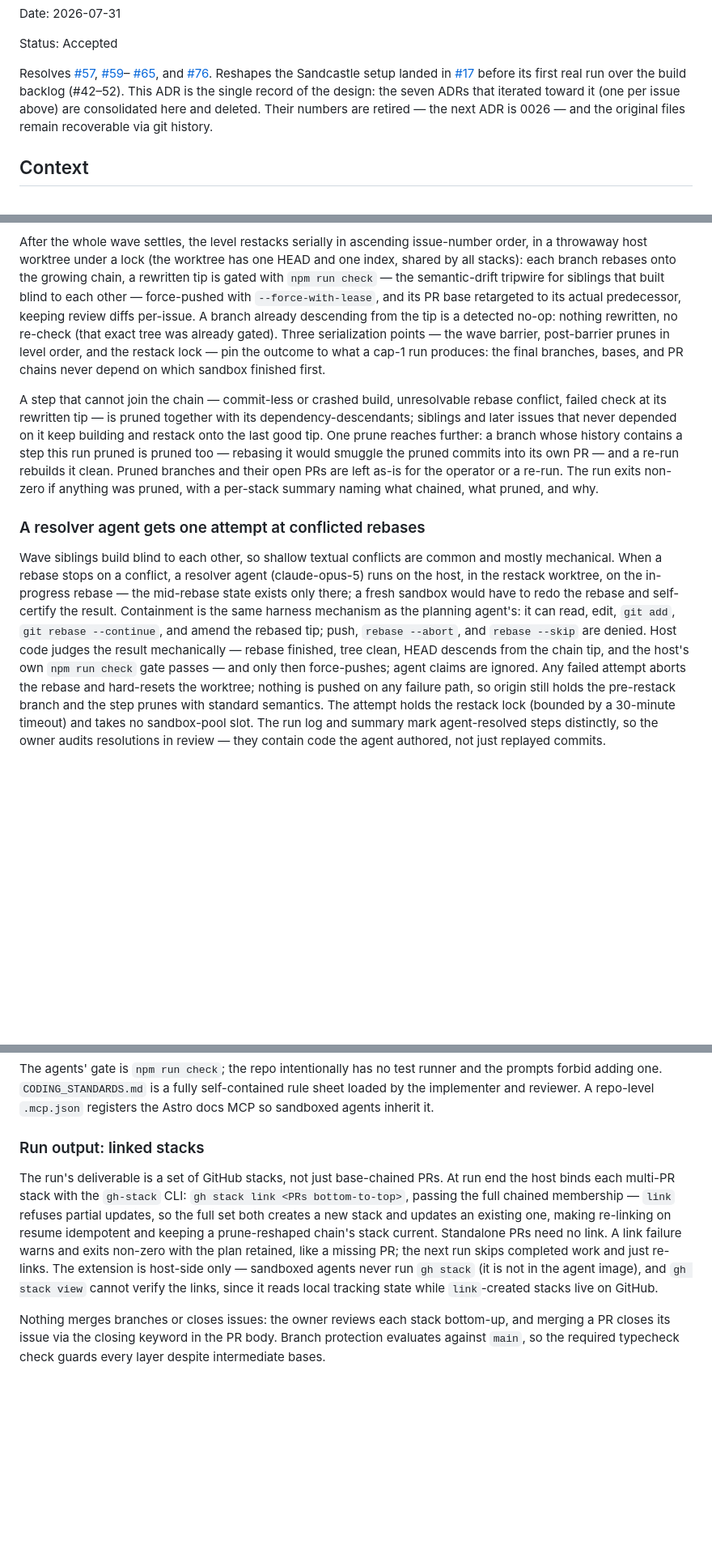
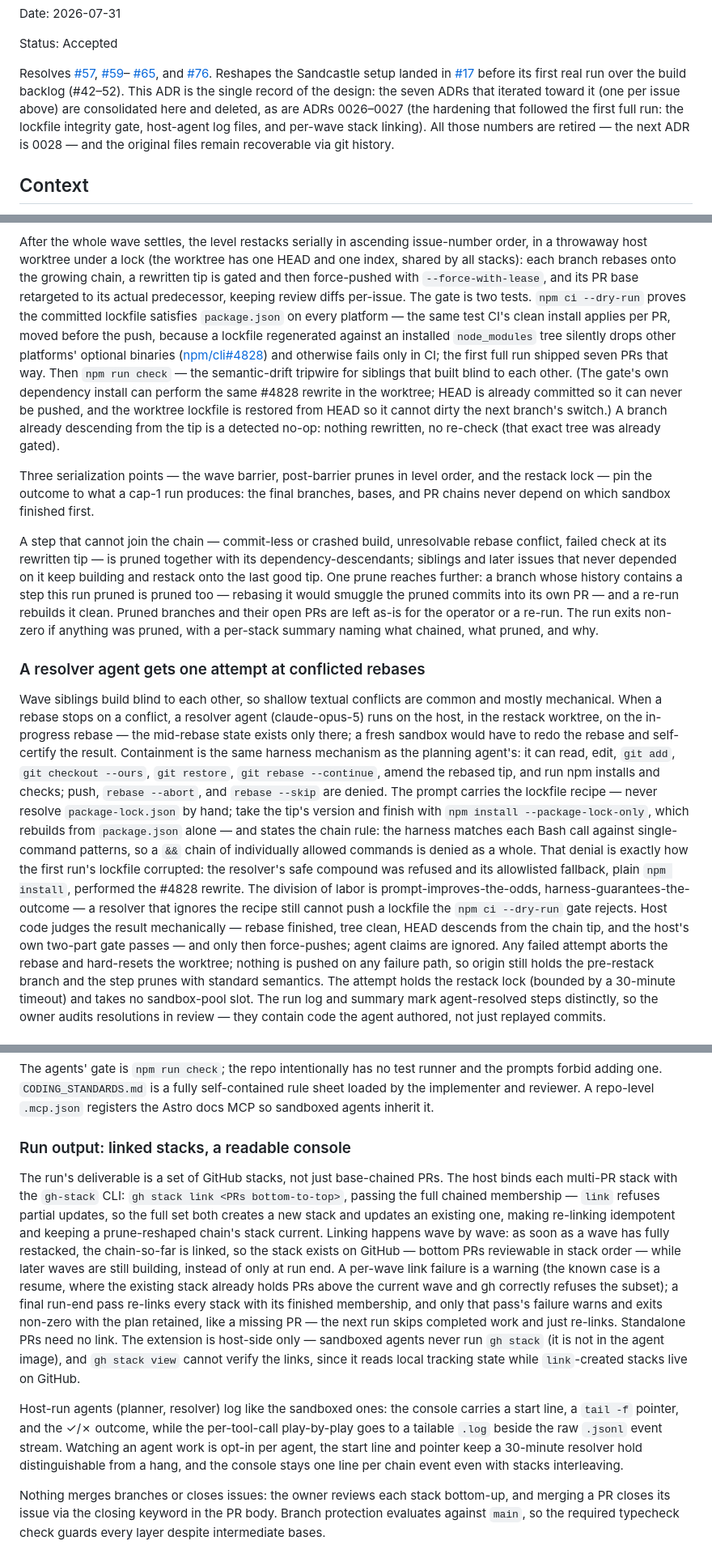
Before and after one commit to lukefredrickson/personal-site, a Markdown page: docs/adr/0018-sandcastle-stacked-pr-orchestration.md, 3 parts joined by grey strips. Shown at 81% size. Drawn GitHub-style; blank space fills up the shorter version.

```diff
--- a/docs/adr/0018-sandcastle-stacked-pr-orchestration.md
+++ b/docs/adr/0018-sandcastle-stacked-pr-orchestration.md
@@ -12,9 +12,11 @@ Reshapes the Sandcastle setup landed in
 [#17](https://github.com/lukefredrickson/personal-site/pull/17) before its
 first real run over the build backlog (#42–52). This ADR is the single
 record of the design: the seven ADRs that iterated toward it (one per
-issue above) are consolidated here and deleted. Their numbers are retired
-— the next ADR is 0026 — and the original files remain recoverable via
-git history.
+issue above) are consolidated here and deleted, as are ADRs 0026–0027
+(the hardening that followed the first full run: the lockfile integrity
+gate, host-agent log files, and per-wave stack linking). All those
+numbers are retired — the next ADR is 0028 — and the original files
+remain recoverable via git history.
 
 ## Context
 
@@ -117,12 +119,24 @@ and budget-wide, so the limit is too.
 After the whole wave settles, the level restacks serially in ascending
 issue-number order, in a throwaway host worktree under a lock (the
 worktree has one HEAD and one index, shared by all stacks): each branch
-rebases onto the growing chain, a rewritten tip is gated with
+rebases onto the growing chain, a rewritten tip is gated and then
+force-pushed with `--force-with-lease`, and its PR base retargeted to
+its actual predecessor, keeping review diffs per-issue. The gate is
+two tests. `npm ci --dry-run` proves the committed lockfile satisfies
+`package.json` on every platform — the same test CI's clean install
+applies per PR, moved before the push, because a lockfile regenerated
+against an installed `node_modules` tree silently drops other
+platforms' optional binaries ([npm/cli#4828]) and otherwise fails only
+in CI; the first full run shipped seven PRs that way. Then
 `npm run check` — the semantic-drift tripwire for siblings that built
-blind to each other — force-pushed with `--force-with-lease`, and its PR
-base retargeted to its actual predecessor, keeping review diffs
-per-issue. A branch already descending from the tip is a detected no-op:
-nothing rewritten, no re-check (that exact tree was already gated).
+blind to each other. (The gate's own dependency install can perform
+the same #4828 rewrite in the worktree; HEAD is already committed so
+it can never be pushed, and the worktree lockfile is restored from
+HEAD so it cannot dirty the next branch's switch.) A branch already
+descending from the tip is a detected no-op: nothing rewritten, no
+re-check (that exact tree was already gated).
+
+[npm/cli#4828]: https://github.com/npm/cli/issues/4828
 Three serialization points — the wave barrier, post-barrier prunes in
 level order, and the restack lock — pin the outcome to what a cap-1 run
 produces: the final branches, bases, and PR chains never depend on which
@@ -147,12 +161,23 @@ resolver agent (claude-opus-5) runs on the host, in the restack
 worktree, on the in-progress rebase — the mid-rebase state exists only
 there; a fresh sandbox would have to redo the rebase and self-certify
 the result. Containment is the same harness mechanism as the planning
-agent's: it can read, edit, `git add`, `git rebase --continue`, and
-amend the rebased tip; push, `rebase --abort`, and `rebase --skip` are
-denied. Host code judges the result mechanically — rebase finished, tree
-clean, HEAD descends from the chain tip, and the host's own
-`npm run check` gate passes — and only then force-pushes; agent claims
-are ignored. Any failed attempt aborts the rebase and hard-resets the
+agent's: it can read, edit, `git add`, `git checkout --ours`,
+`git restore`, `git rebase --continue`, amend the rebased tip, and run
+npm installs and checks; push, `rebase --abort`, and `rebase --skip`
+are denied. The prompt carries the lockfile recipe — never resolve
+`package-lock.json` by hand; take the tip's version and finish with
+`npm install --package-lock-only`, which rebuilds from `package.json`
+alone — and states the chain rule: the harness matches each Bash call
+against single-command patterns, so a `&&` chain of individually
+allowed commands is denied as a whole. That denial is exactly how the
+first run's lockfile corrupted: the resolver's safe compound was
+refused and its allowlisted fallback, plain `npm install`, performed
+the #4828 rewrite. The division of labor is prompt-improves-the-odds,
+harness-guarantees-the-outcome — a resolver that ignores the recipe
+still cannot push a lockfile the `npm ci --dry-run` gate rejects.
+Host code judges the result mechanically — rebase finished, tree
+clean, HEAD descends from the chain tip, and the host's own two-part
+gate passes — and only then force-pushes; agent claims are ignored. Any failed attempt aborts the rebase and hard-resets the
 worktree; nothing is pushed on any failure path, so origin still holds
 the pre-restack branch and the step prunes with standard semantics. The
 attempt holds the restack lock (bounded by a 30-minute timeout) and
@@ -185,20 +210,35 @@ fully self-contained rule sheet loaded by the implementer and reviewer.
 A repo-level `.mcp.json` registers the Astro docs MCP so sandboxed
 agents inherit it.
 
-### Run output: linked stacks
+### Run output: linked stacks, a readable console
 
 The run's deliverable is a set of GitHub stacks, not just base-chained
-PRs. At run end the host binds each multi-PR stack with the `gh-stack`
-CLI: `gh stack link <PRs bottom-to-top>`, passing the full chained
+PRs. The host binds each multi-PR stack with the `gh-stack` CLI:
+`gh stack link <PRs bottom-to-top>`, passing the full chained
 membership — `link` refuses partial updates, so the full set both
-creates a new stack and updates an existing one, making re-linking on
-resume idempotent and keeping a prune-reshaped chain's stack current.
-Standalone PRs need no link. A link failure warns and exits non-zero
-with the plan retained, like a missing PR; the next run skips completed
-work and just re-links. The extension is host-side only — sandboxed
-agents never run `gh stack` (it is not in the agent image), and
-`gh stack view` cannot verify the links, since it reads local tracking
-state while `link`-created stacks live on GitHub.
+creates a new stack and updates an existing one, making re-linking
+idempotent and keeping a prune-reshaped chain's stack current.
+Linking happens wave by wave: as soon as a wave has fully restacked,
+the chain-so-far is linked, so the stack exists on GitHub — bottom PRs
+reviewable in stack order — while later waves are still building,
+instead of only at run end. A per-wave link failure is a warning (the
+known case is a resume, where the existing stack already holds PRs
+above the current wave and gh correctly refuses the subset); a final
+run-end pass re-links every stack with its finished membership, and
+only that pass's failure warns and exits non-zero with the plan
+retained, like a missing PR — the next run skips completed work and
+just re-links. Standalone PRs need no link. The extension is host-side
+only — sandboxed agents never run `gh stack` (it is not in the agent
+image), and `gh stack view` cannot verify the links, since it reads
+local tracking state while `link`-created stacks live on GitHub.
+
+Host-run agents (planner, resolver) log like the sandboxed ones: the
+console carries a start line, a `tail -f` pointer, and the ✓/✗ outcome,
+while the per-tool-call play-by-play goes to a tailable `.log` beside
+the raw `.jsonl` event stream. Watching an agent work is opt-in per
+agent, the start line and pointer keep a 30-minute resolver hold
+distinguishable from a hang, and the console stays one line per chain
+event even with stacks interleaving.
 
 Nothing merges branches or closes issues: the owner reviews each stack
 bottom-up, and merging a PR closes its issue via the closing keyword in
```
Also changed, not shown: other parts of docs/adr/0018-sandcastle-stacked-pr-orchestration.md (+31 -3 lines), docs/adr/0026-sandcastle-lockfile-integrity-gate.md (deleted, +0 -97 lines), docs/adr/0027-sandcastle-run-observability.md (deleted, +0 -70 lines).
